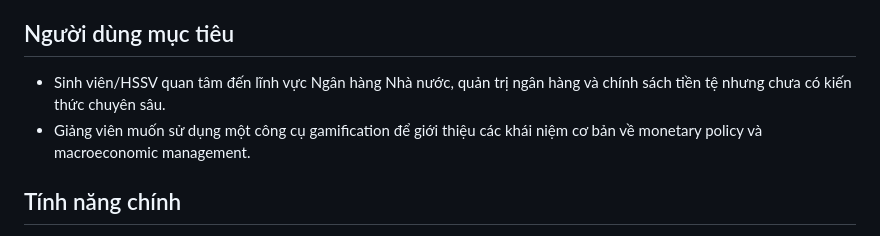
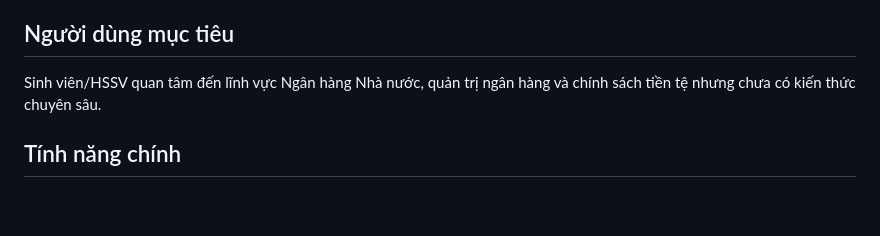
Before and after one commit to FTU-Legacy-63/G03, a Markdown page: README.md, the part around the change. GitHub-like rendering; blank space fills up the shorter version.

```diff
--- a/README.md
+++ b/README.md
@@ -33,8 +33,7 @@ WHO RUNS THE WORLD? biến các khái niệm về chính sách tiền tệ thàn
 
 ## Người dùng mục tiêu
 
-- Sinh viên/HSSV quan tâm đến lĩnh vực Ngân hàng Nhà nước, quản trị ngân hàng và chính sách tiền tệ nhưng chưa có kiến thức chuyên sâu.
-- Giảng viên muốn sử dụng một công cụ gamification để giới thiệu các khái niệm cơ bản về monetary policy và macroeconomic management.
+Sinh viên/HSSV quan tâm đến lĩnh vực Ngân hàng Nhà nước, quản trị ngân hàng và chính sách tiền tệ nhưng chưa có kiến thức chuyên sâu.
 
 ## Tính năng chính
 
```
